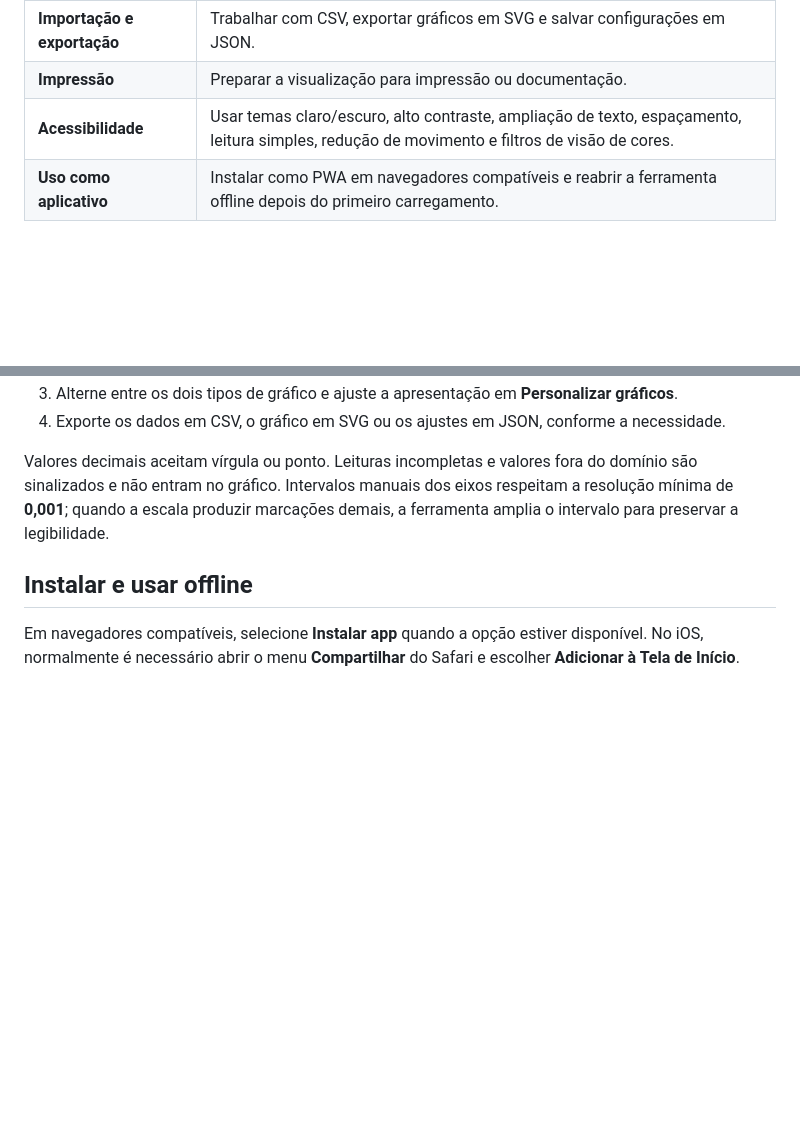
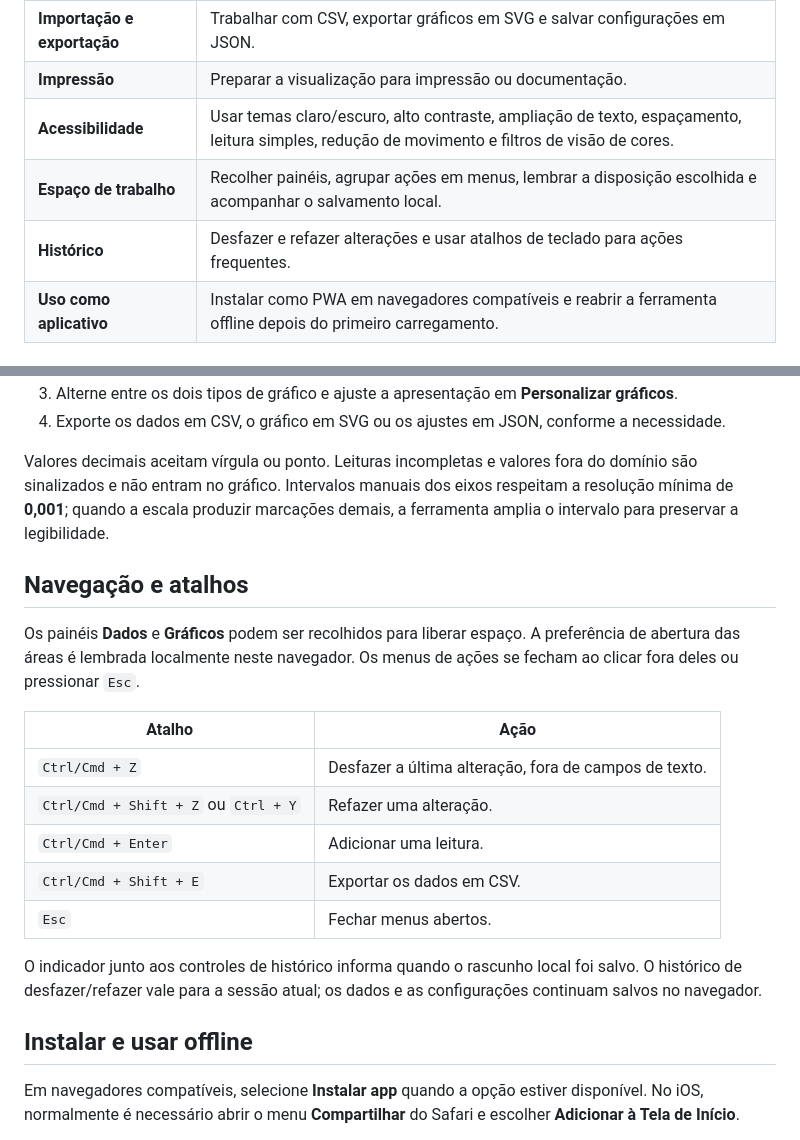
Before and after one commit to qui-x/graficosdetitula-o, a Markdown page: README.md, 2 parts joined by grey strips. Rendered like a GitHub page; blank space fills up the shorter version.

Commit message:
docs: documentar menus e histórico do espaço de trabalho

```diff
--- a/README.md
+++ b/README.md
@@ -37,6 +37,8 @@ O princípio central é a transparência: **o gráfico representa os dados infor
 | **Importação e exportação** | Trabalhar com CSV, exportar gráficos em SVG e salvar configurações em JSON. |
 | **Impressão** | Preparar a visualização para impressão ou documentação. |
 | **Acessibilidade** | Usar temas claro/escuro, alto contraste, ampliação de texto, espaçamento, leitura simples, redução de movimento e filtros de visão de cores. |
+| **Espaço de trabalho** | Recolher painéis, agrupar ações em menus, lembrar a disposição escolhida e acompanhar o salvamento local. |
+| **Histórico** | Desfazer e refazer alterações e usar atalhos de teclado para ações frequentes. |
 | **Uso como aplicativo** | Instalar como PWA em navegadores compatíveis e reabrir a ferramenta offline depois do primeiro carregamento. |
 
 ## Começar a usar
@@ -49,6 +51,20 @@ O princípio central é a transparência: **o gráfico representa os dados infor
 4. Exporte os dados em CSV, o gráfico em SVG ou os ajustes em JSON, conforme a necessidade.
 
 Valores decimais aceitam vírgula ou ponto. Leituras incompletas e valores fora do domínio são sinalizados e não entram no gráfico. Intervalos manuais dos eixos respeitam a resolução mínima de **0,001**; quando a escala produzir marcações demais, a ferramenta amplia o intervalo para preservar a legibilidade.
+
+## Navegação e atalhos
+
+Os painéis **Dados** e **Gráficos** podem ser recolhidos para liberar espaço. A preferência de abertura das áreas é lembrada localmente neste navegador. Os menus de ações se fecham ao clicar fora deles ou pressionar `Esc`.
+
+| Atalho | Ação |
+| --- | --- |
+| `Ctrl/Cmd + Z` | Desfazer a última alteração, fora de campos de texto. |
+| `Ctrl/Cmd + Shift + Z` ou `Ctrl + Y` | Refazer uma alteração. |
+| `Ctrl/Cmd + Enter` | Adicionar uma leitura. |
+| `Ctrl/Cmd + Shift + E` | Exportar os dados em CSV. |
+| `Esc` | Fechar menus abertos. |
+
+O indicador junto aos controles de histórico informa quando o rascunho local foi salvo. O histórico de desfazer/refazer vale para a sessão atual; os dados e as configurações continuam salvos no navegador.
 
 ## Instalar e usar offline
 
```
